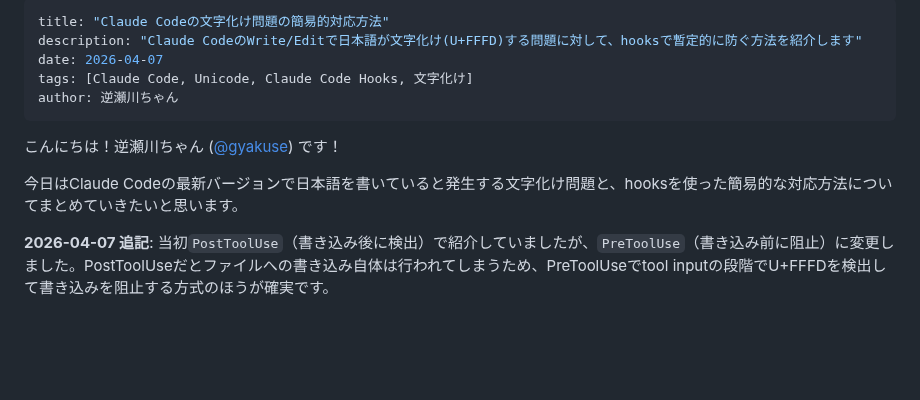
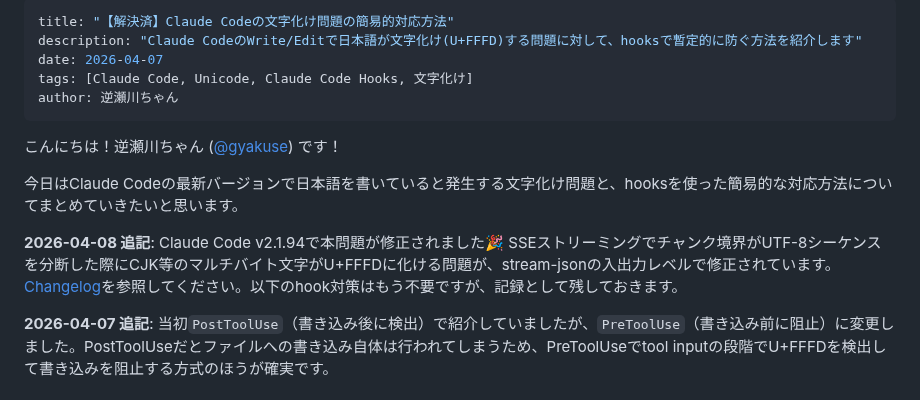
Before and after one commit to nyosegawa/nyosegawa.github.io, a Markdown page: posts/claude-code-mojibake-workaround.md, the part around the change. GitHub-like rendering; blank space fills up the shorter version.

Commit message:
Update post: 文字化け問題がv2.1.94で解決済みであることを追記
Co-Authored-By: Claude Opus 4.6 (1M context) <noreply@anthropic.com>

```diff
--- a/posts/claude-code-mojibake-workaround.md
+++ b/posts/claude-code-mojibake-workaround.md
@@ -1,5 +1,5 @@
 ---
-title: "Claude Codeの文字化け問題の簡易的対応方法"
+title: "【解決済】Claude Codeの文字化け問題の簡易的対応方法"
 description: "Claude CodeのWrite/Editで日本語が文字化け(U+FFFD)する問題に対して、hooksで暫定的に防ぐ方法を紹介します"
 date: 2026-04-07
 tags: [Claude Code, Unicode, Claude Code Hooks, 文字化け]
@@ -9,6 +9,8 @@ author: 逆瀬川ちゃん
 こんにちは！逆瀬川ちゃん ([@gyakuse](https://x.com/gyakuse)) です！
 
 今日はClaude Codeの最新バージョンで日本語を書いていると発生する文字化け問題と、hooksを使った簡易的な対応方法についてまとめていきたいと思います。
+
+**2026-04-08 追記**: Claude Code v2.1.94で本問題が修正されました🎉 SSEストリーミングでチャンク境界がUTF-8シーケンスを分断した際にCJK等のマルチバイト文字がU+FFFDに化ける問題が、stream-jsonの入出力レベルで修正されています。[Changelog](https://code.claude.com/docs/en/changelog#2-1-94)を参照してください。以下のhook対策はもう不要ですが、記録として残しておきます。
 
 **2026-04-07 追記**: 当初`PostToolUse`（書き込み後に検出）で紹介していましたが、`PreToolUse`（書き込み前に阻止）に変更しました。PostToolUseだとファイルへの書き込み自体は行われてしまうため、PreToolUseでtool inputの段階でU+FFFDを検出して書き込みを阻止する方式のほうが確実です。
 
```
Also changed, not shown: og/claude-code-mojibake-workaround.jpg.
